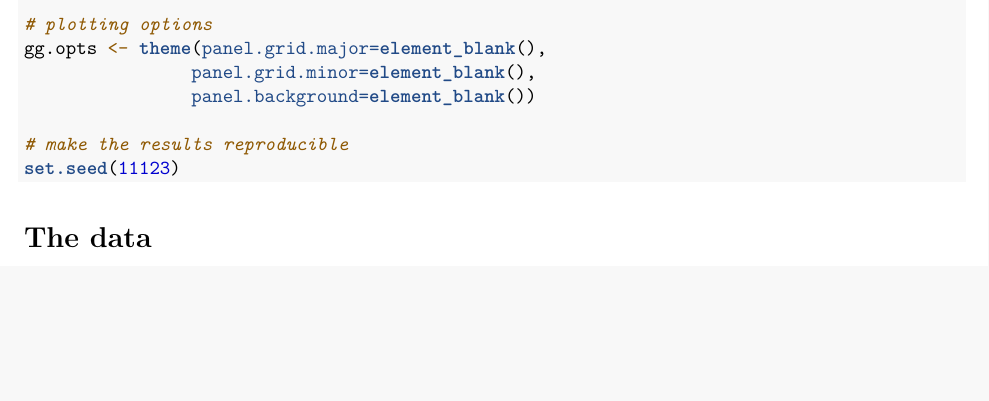
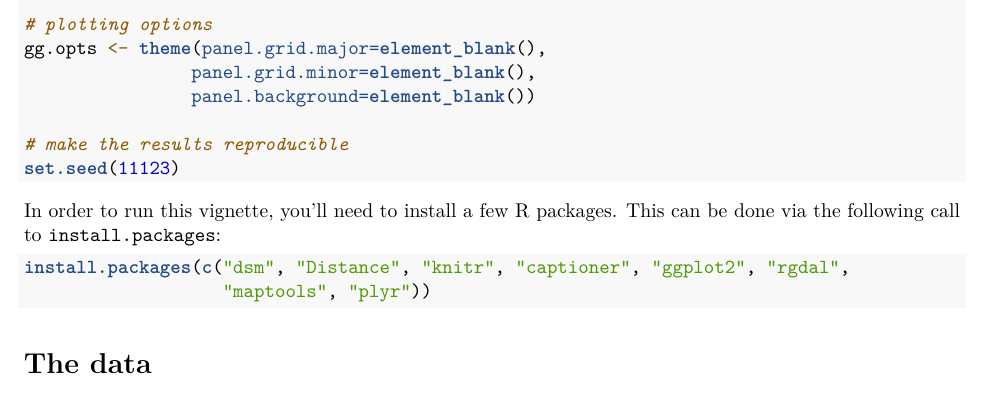
Before and after one commit to dill/mexico-data, an R Markdown document (mexico-analysis.Rmd): part of page 2 of 14, cut so that both start at the same text, the shorter picture padded with empty space. Rendered offline with R 4.5, knitr and Pandoc, then LaTeX, with nearby package versions; some code elsewhere in the file could not run offline.

Commit message:
added dependencies installer

````diff
--- a/mexico-analysis.Rmd
+++ b/mexico-analysis.Rmd
@@ -43,6 +43,14 @@ gg.opts <- theme(panel.grid.major=element_blank(),
 # make the results reproducible
 set.seed(11123)
 ```
+
+In order to run this vignette, you'll need to install a few R packages. This can be done via the following call to `install.packages`:
+```{r eval=FALSE}
+install.packages(c("dsm", "Distance", "knitr", "captioner", "ggplot2", "rgdal",
+                   "maptools", "plyr"))
+```
+
+
 
 # The data
 
````
